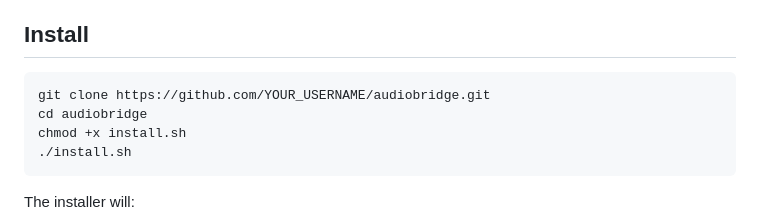
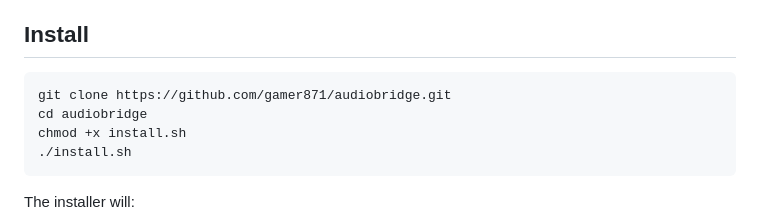
Before and after one commit to gamer871/audiobridge, a Markdown page: README.md, the part around the change. GitHub-like rendering.

Commit message:
Update README with correct GitHub username

````diff
--- a/README.md
+++ b/README.md
@@ -26,7 +26,7 @@ AudioBridge captures your system's audio output using PulseAudio/PipeWire and st
 ## Install
 
 ```bash
-git clone https://github.com/YOUR_USERNAME/audiobridge.git
+git clone https://github.com/gamer871/audiobridge.git
 cd audiobridge
 chmod +x install.sh
 ./install.sh
````
